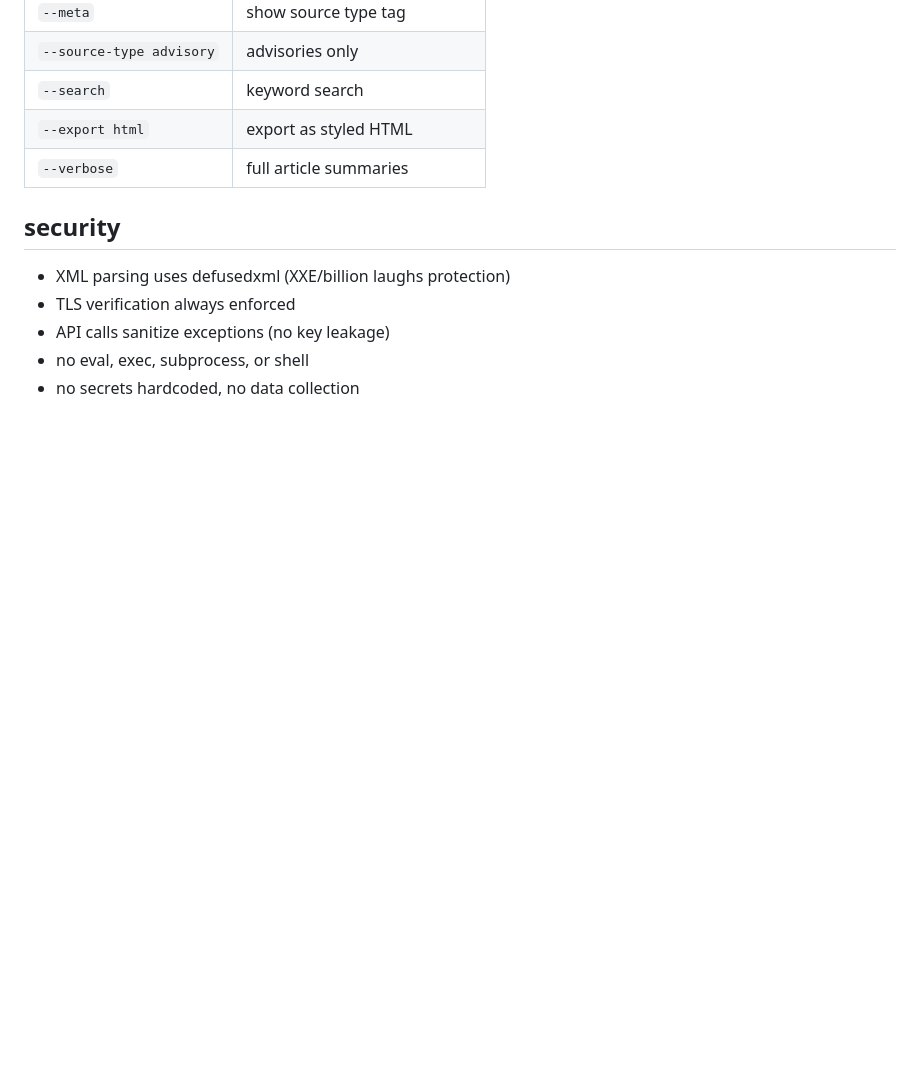
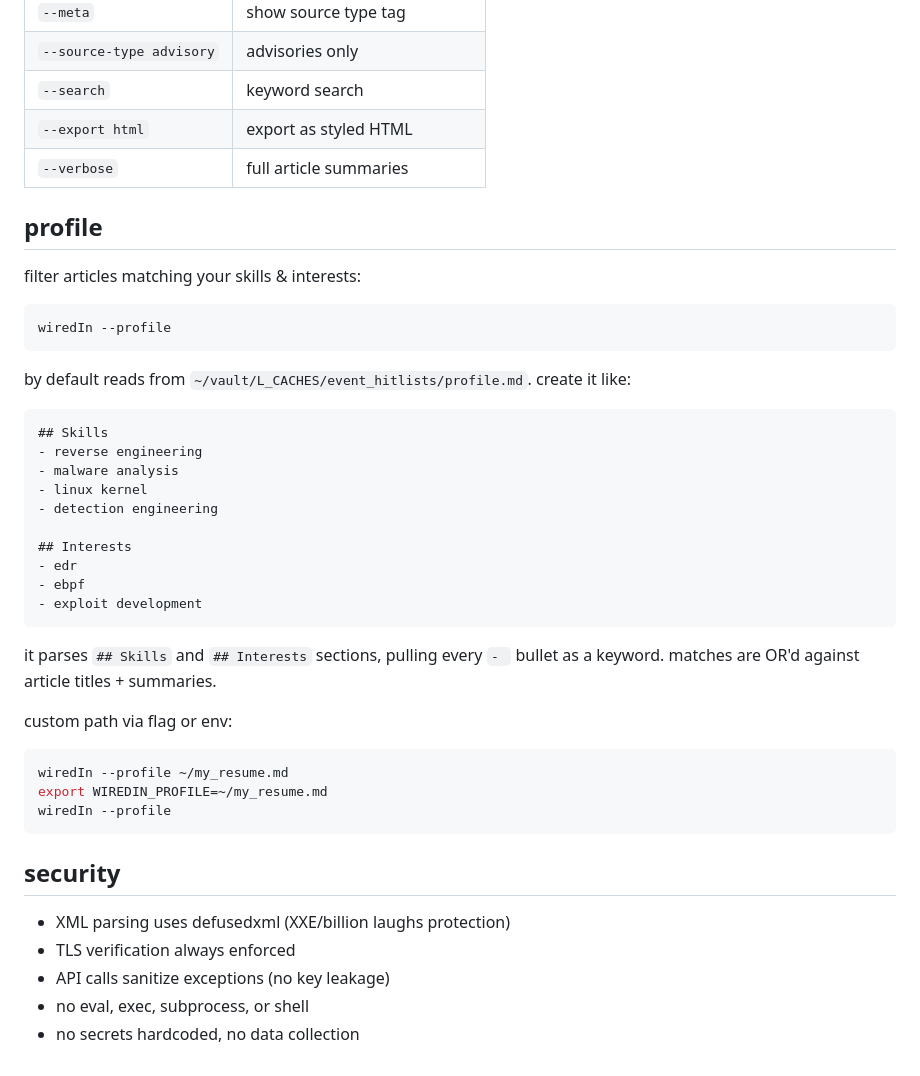
Before and after one commit to fr4nsyz/wiredIn, a Markdown page: README.md, the part around the change. GitHub-like rendering; blank space fills up the shorter version.

Commit message:
profile instructions

````diff
--- a/README.md
+++ b/README.md
@@ -130,6 +130,39 @@ wiredIn --event bsides
 | `--export html` | export as styled HTML |
 | `--verbose` | full article summaries |
 
+## profile
+
+filter articles matching your skills & interests:
+
+```bash
+wiredIn --profile
+```
+
+by default reads from `~/vault/L_CACHES/event_hitlists/profile.md`. create it like:
+
+```markdown
+## Skills
+- reverse engineering
+- malware analysis
+- linux kernel
+- detection engineering
+
+## Interests
+- edr
+- ebpf
+- exploit development
+```
+
+it parses `## Skills` and `## Interests` sections, pulling every `- ` bullet as a keyword. matches are OR'd against article titles + summaries.
+
+custom path via flag or env:
+
+```bash
+wiredIn --profile ~/my_resume.md
+export WIREDIN_PROFILE=~/my_resume.md
+wiredIn --profile
+```
+
 ## security
 
 - XML parsing uses defusedxml (XXE/billion laughs protection)
````
